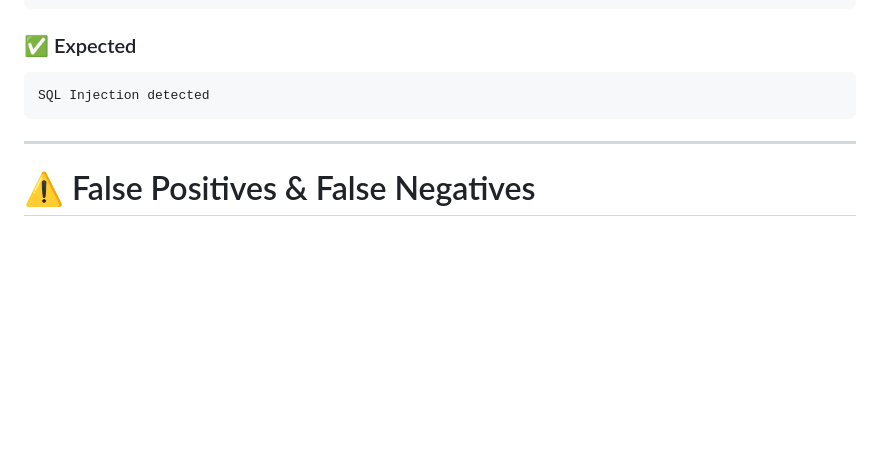
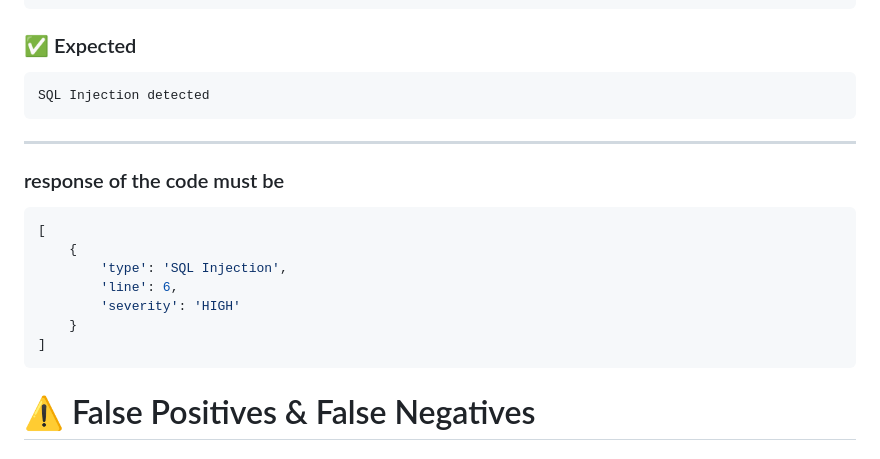
Before and after one commit to 1Fathy1/Code-Analyzer, a Markdown page: README.md, the part around the change. GitHub-like rendering; blank space fills up the shorter version.

Commit message:
Include JSON response format for SQL Injection
Add example response for SQL Injection detection

````diff
--- a/README.md
+++ b/README.md
@@ -254,6 +254,18 @@ SQL Injection detected
 
 ---
 
+### response  of the code must be
+
+```json
+[
+    {
+        'type': 'SQL Injection',
+        'line': 6,
+        'severity': 'HIGH'
+    }
+]
+```
+
 # ⚠️ False Positives & False Negatives
 
 ## ❌ False Positive
````
